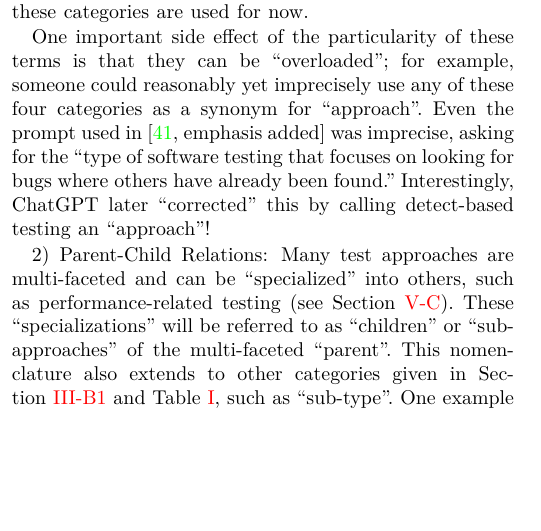
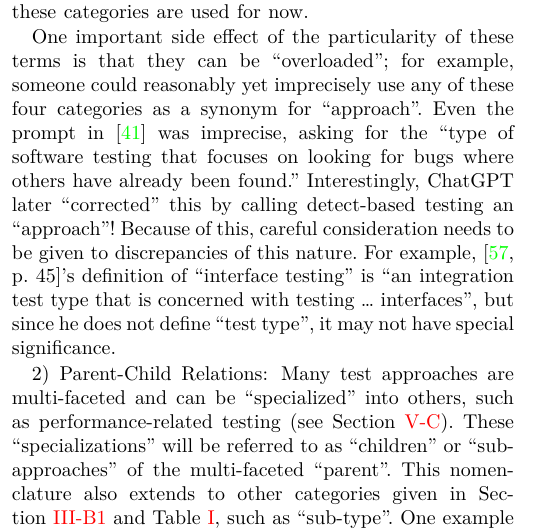
Before and after one commit to samm82/TestingTesting, a LaTeX paper (paper.tex, which reads chapters/03_methodology.tex): part of one column of page 3 of 17, cut so that both start at the same text, the shorter picture padded with empty space. The pictures show the PDF file paper.pdf that the author committed with the source.

Commit message:
Specify notation of '?' for categories; update code in turn

```diff
--- a/chapters/03_methodology.tex
+++ b/chapters/03_methodology.tex
@@ -198,7 +198,3 @@ categories are used for now.\ifnotpaper In addition to this categorization, a
     out of scope for this project, instead being captured by coverage-driven
     testing (see \Cref{cov-test}). \fi
 
-One important side effect of the particularity of
-these terms is that they can be ``overloaded''; for example, someone could
-reasonably yet imprecisely use any of these four categories as a synonym for
-``approach''. Even the prompt used in \citep[emphasis added]{ChatGPT2024} was
@@ -205,3 +204,9 @@ reasonably yet imprecisely use any of these four categories as a synonym for
+\ifnotpaper \citep[emphasis added]{ChatGPT2024} \else \cite{ChatGPT2024} \fi was
 imprecise, asking for the ``\emph{type} of software testing that focuses on
 looking for bugs where others have already been found.'' Interestingly, ChatGPT
 later ``corrected'' this by calling detect-based testing an ``approach''!
+Because of this, careful consideration needs to be given to discrepancies of
+this nature. For example, \citet[p.~45\ifnotpaper, emphasis added\fi]{Kam2008}'s
+definition of ``interface testing'' is ``an integration \emph{test type} that is
+concerned with testing \dots{} interfaces'', but since he does not define
+``test type'', it may not have special significance. \ifnotpaper For this
@@ -208,5 +216,4 @@ later ``corrected'' this by calling detect-based testing an ``approach''!
 
-\ifnotpaper
 Related testing approaches may be grouped into a ``class'' or ``family'' to
 group those with ``commonalities and well-identified variabilities that can be
 instantiated'', where ``the commonalities are large and the variabilities
```
Also changed, not shown: paper.pdf, thesis.pdf, chapters/03_methodology.tex (6 more changed lines), 1 other file.
